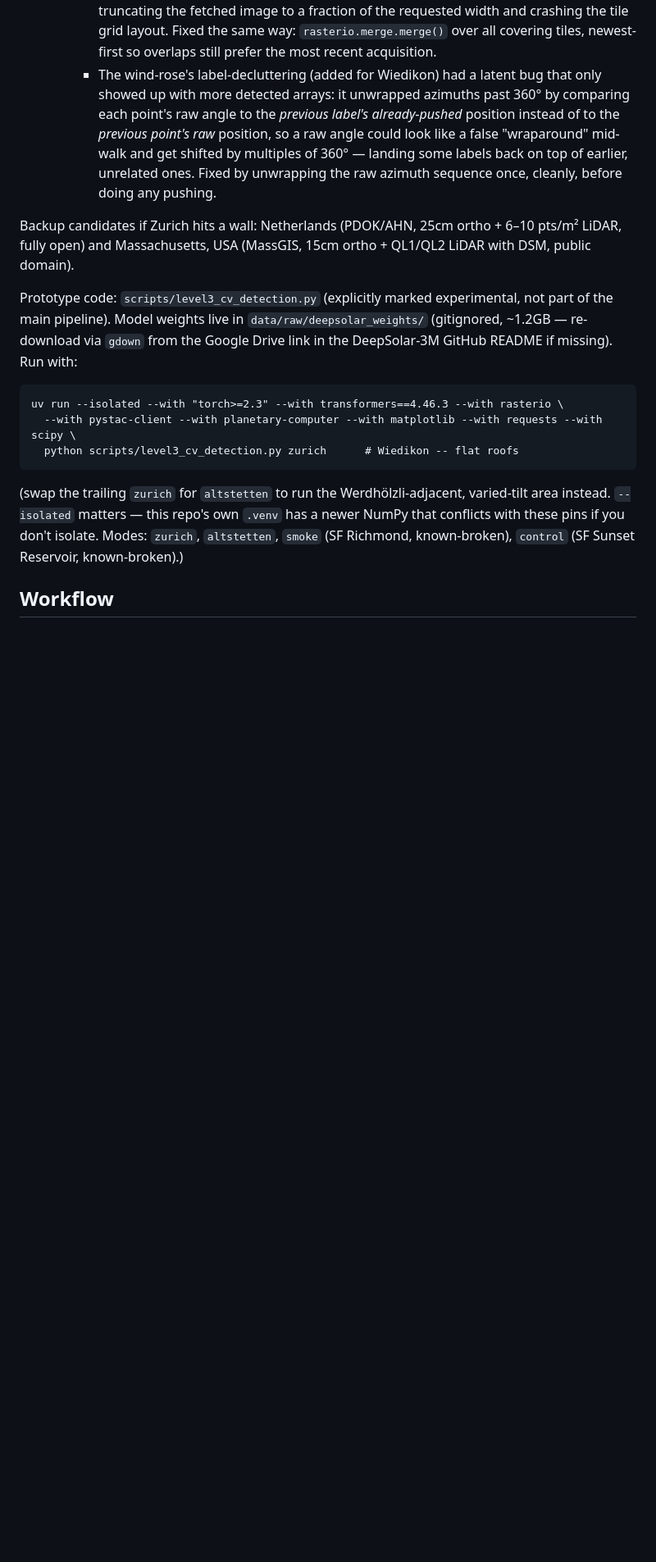
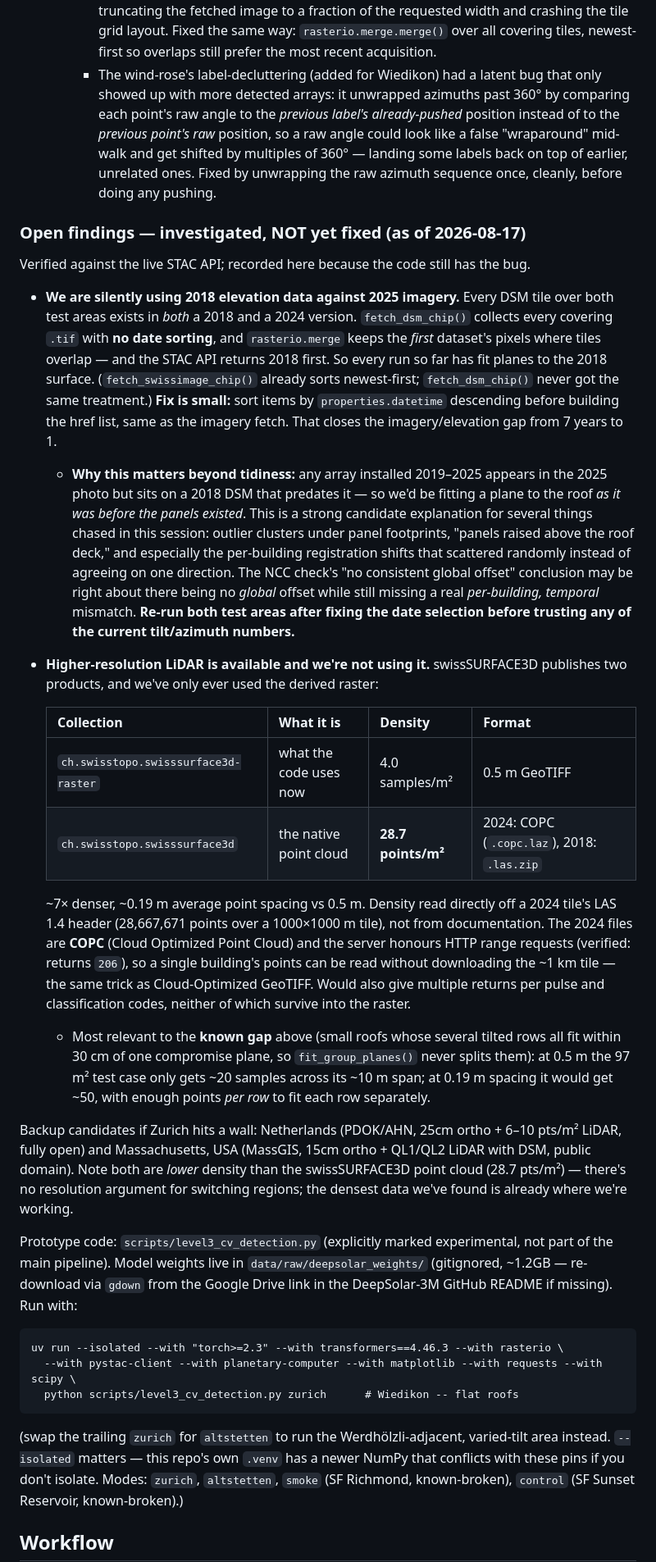
Before and after one commit to hammerly-energy/sf-solar, a Markdown page: CLAUDE.md, the part around the change. Shown at 82% size. GitHub-like rendering; blank space fills up the shorter version.

Commit message:
Record two unfixed DSM data findings in CLAUDE.md
Investigated whether higher-resolution LiDAR exists for Zurich. Two things
turned up, both verified against the live STAC API, neither fixed in code
yet (deliberately -- recording first, deciding later):

1. fetch_dsm_chip() has no date sorting, and rasterio.merge keeps the first
   dataset's pixels on overlap. Every tile over both test areas exists in
   both 2018 and 2024, and the API returns 2018 first -- so every run so far
   has fit planes to 2018 elevation data against 2025 imagery. Panels
   installed 2019-2025 are being fit to a roof that predates them. This is a
   strong candidate explanation for the outlier clusters and the scattered
   per-building registration shifts investigated earlier, so the current
   tilt/azimuth numbers should not be trusted until this is fixed and rerun.

2. The native swissSURFACE3D point cloud is ~7x denser than the raster we
   use: 28.7 points/m2 vs 4.0 samples/m2, read off a 2024 tile's LAS header
   directly. The 2024 files are COPC and the server honours HTTP range
   requests, so per-building reads are possible without pulling whole tiles.
   That density would also address the documented gap where several tilted
   rows on a small roof stay within 30cm of one compromise plane.

No code changed.

Co-Authored-By: Claude Opus 5 <noreply@anthropic.com>

````diff
--- a/CLAUDE.md
+++ b/CLAUDE.md
@@ -125,7 +125,23 @@ Explored going beyond ZIP-code fleet data to real per-building locations + LiDAR
     - `fetch_swissimage_chip()` had the *exact same* single-tile bug `fetch_dsm_chip()` had before its earlier fix — only reading `items[0]` instead of mosaicking. Altstetten's bbox happened to straddle a SWISSIMAGE tile boundary (Wiedikon's didn't), silently truncating the fetched image to a fraction of the requested width and crashing the tile grid layout. Fixed the same way: `rasterio.merge.merge()` over all covering tiles, newest-first so overlaps still prefer the most recent acquisition.
     - The wind-rose's label-decluttering (added for Wiedikon) had a latent bug that only showed up with more detected arrays: it unwrapped azimuths past 360° by comparing each point's raw angle to the *previous label's already-pushed* position instead of to the *previous point's raw* position, so a raw angle could look like a false "wraparound" mid-walk and get shifted by multiples of 360° — landing some labels back on top of earlier, unrelated ones. Fixed by unwrapping the raw azimuth sequence once, cleanly, before doing any pushing.
 
-Backup candidates if Zurich hits a wall: Netherlands (PDOK/AHN, 25cm ortho + 6–10 pts/m² LiDAR, fully open) and Massachusetts, USA (MassGIS, 15cm ortho + QL1/QL2 LiDAR with DSM, public domain).
+### Open findings — investigated, NOT yet fixed (as of 2026-08-17)
+
+Verified against the live STAC API; recorded here because the code still has the bug.
+
+- **We are silently using 2018 elevation data against 2025 imagery.** Every DSM tile over both test areas exists in *both* a 2018 and a 2024 version. `fetch_dsm_chip()` collects every covering `.tif` with **no date sorting**, and `rasterio.merge` keeps the *first* dataset's pixels where tiles overlap — and the STAC API returns 2018 first. So every run so far has fit planes to the 2018 surface. (`fetch_swissimage_chip()` already sorts newest-first; `fetch_dsm_chip()` never got the same treatment.) **Fix is small:** sort items by `properties.datetime` descending before building the href list, same as the imagery fetch. That closes the imagery/elevation gap from 7 years to 1.
+  - **Why this matters beyond tidiness:** any array installed 2019–2025 appears in the 2025 photo but sits on a 2018 DSM that predates it — so we'd be fitting a plane to the roof *as it was before the panels existed*. This is a strong candidate explanation for several things chased in this session: outlier clusters under panel footprints, "panels raised above the roof deck," and especially the per-building registration shifts that scattered randomly instead of agreeing on one direction. The NCC check's "no consistent global offset" conclusion may be right about there being no *global* offset while still missing a real *per-building, temporal* mismatch. **Re-run both test areas after fixing the date selection before trusting any of the current tilt/azimuth numbers.**
+- **Higher-resolution LiDAR is available and we're not using it.** swissSURFACE3D publishes two products, and we've only ever used the derived raster:
+
+  | Collection | What it is | Density | Format |
+  |---|---|---|---|
+  | `ch.swisstopo.swisssurface3d-raster` | what the code uses now | 4.0 samples/m² | 0.5 m GeoTIFF |
+  | `ch.swisstopo.swisssurface3d` | the native point cloud | **28.7 points/m²** | 2024: COPC (`.copc.laz`), 2018: `.las.zip` |
+
+  ~7× denser, ~0.19 m average point spacing vs 0.5 m. Density read directly off a 2024 tile's LAS 1.4 header (28,667,671 points over a 1000×1000 m tile), not from documentation. The 2024 files are **COPC** (Cloud Optimized Point Cloud) and the server honours HTTP range requests (verified: returns `206`), so a single building's points can be read without downloading the ~1 km tile — the same trick as Cloud-Optimized GeoTIFF. Would also give multiple returns per pulse and classification codes, neither of which survive into the raster.
+  - Most relevant to the **known gap** above (small roofs whose several tilted rows all fit within 30 cm of one compromise plane, so `fit_group_planes()` never splits them): at 0.5 m the 97 m² test case only gets ~20 samples across its ~10 m span; at 0.19 m spacing it would get ~50, with enough points *per row* to fit each row separately.
+
+Backup candidates if Zurich hits a wall: Netherlands (PDOK/AHN, 25cm ortho + 6–10 pts/m² LiDAR, fully open) and Massachusetts, USA (MassGIS, 15cm ortho + QL1/QL2 LiDAR with DSM, public domain). Note both are *lower* density than the swissSURFACE3D point cloud (28.7 pts/m²) — there's no resolution argument for switching regions; the densest data we've found is already where we're working.
 
 Prototype code: `scripts/level3_cv_detection.py` (explicitly marked experimental, not part of the main pipeline). Model weights live in `data/raw/deepsolar_weights/` (gitignored, ~1.2GB — re-download via `gdown` from the Google Drive link in the DeepSolar-3M GitHub README if missing). Run with:
 ```
````
